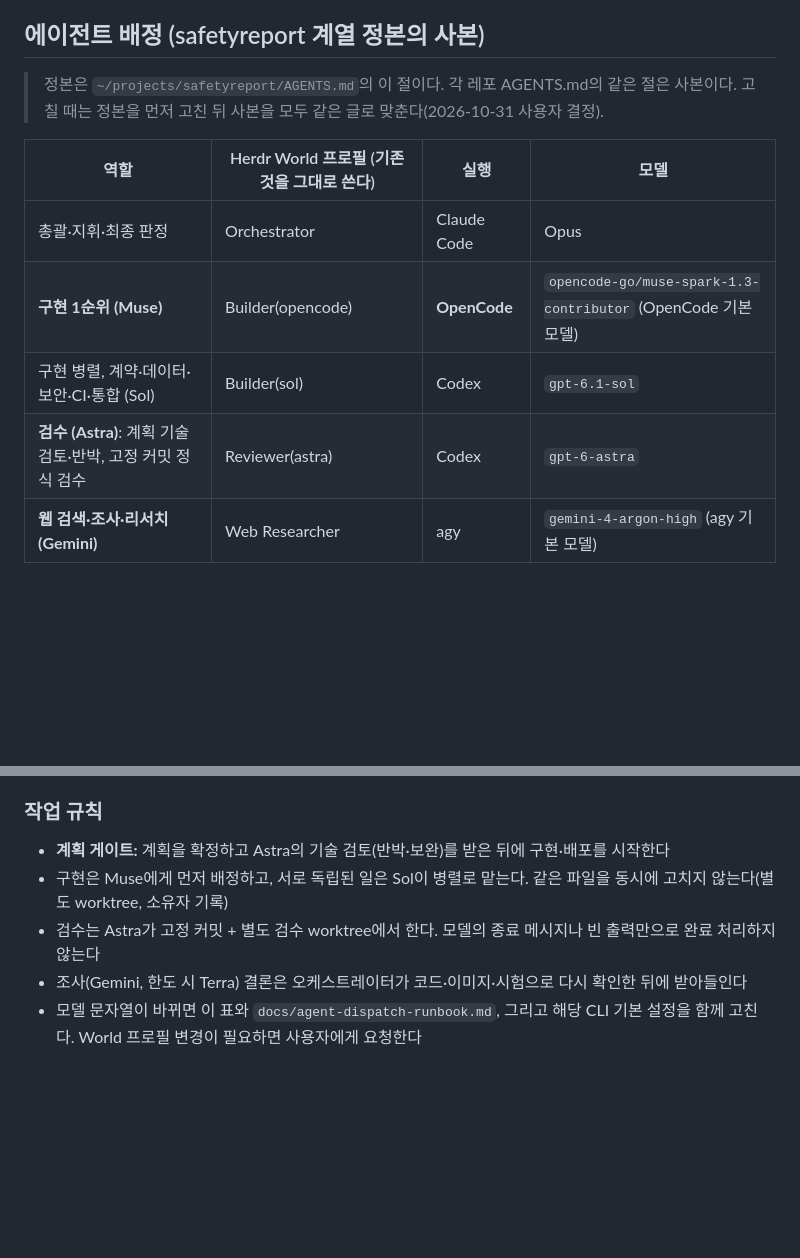
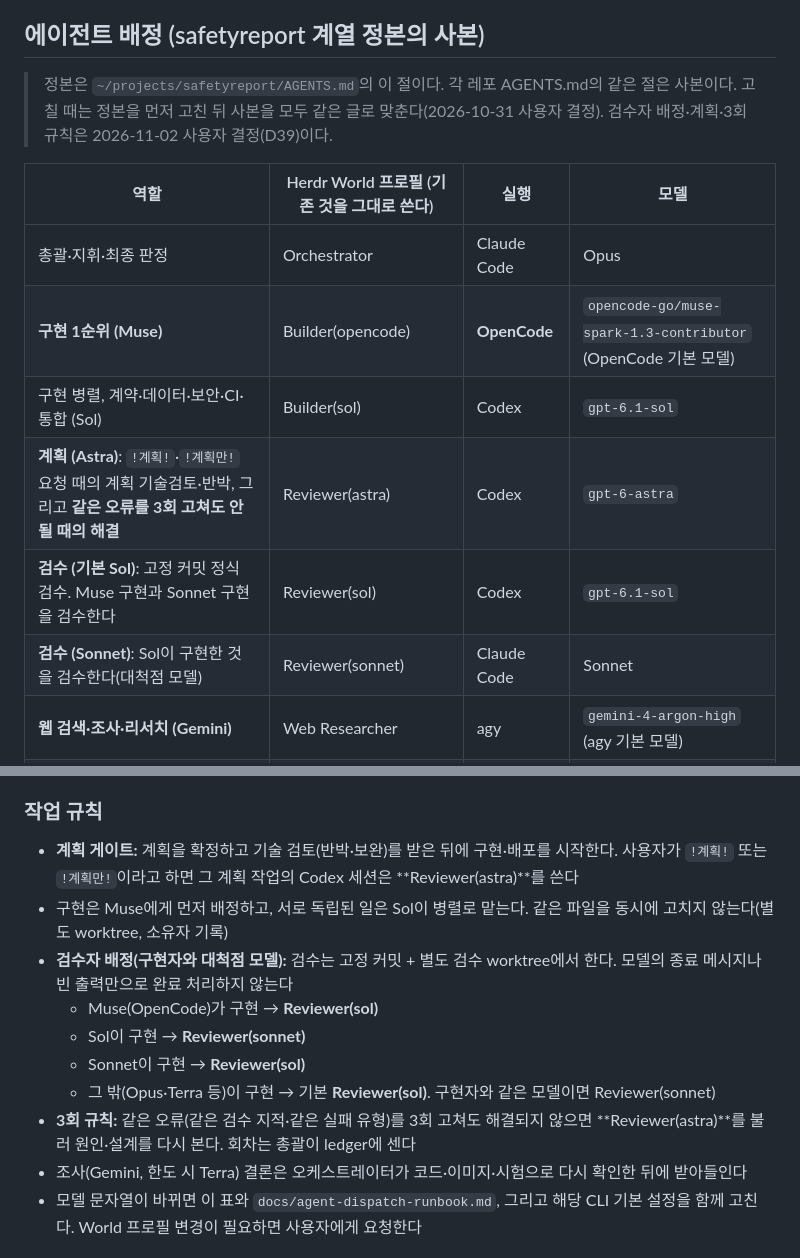
Before and after one commit to Fentanest/safetyreport-chromeextension, a Markdown page: AGENTS.md, 2 parts joined by grey strips. GitHub-like rendering; blank space fills up the shorter version.

```diff
--- a/AGENTS.md
+++ b/AGENTS.md
@@ -6,14 +6,16 @@
 
 ## 에이전트 배정 (safetyreport 계열 정본의 사본)
 
-> 정본은 `~/projects/safetyreport/AGENTS.md`의 이 절이다. 각 레포 AGENTS.md의 같은 절은 사본이다. 고칠 때는 정본을 먼저 고친 뒤 사본을 모두 같은 글로 맞춘다(2026-10-31 사용자 결정).
+> 정본은 `~/projects/safetyreport/AGENTS.md`의 이 절이다. 각 레포 AGENTS.md의 같은 절은 사본이다. 고칠 때는 정본을 먼저 고친 뒤 사본을 모두 같은 글로 맞춘다(2026-10-31 사용자 결정). 검수자 배정·계획·3회 규칙은 2026-11-02 사용자 결정(D39)이다.
 
 | 역할 | Herdr World 프로필 (기존 것을 그대로 쓴다) | 실행 | 모델 |
 |---|---|---|---|
 | 총괄·지휘·최종 판정 | Orchestrator | Claude Code | Opus |
 | **구현 1순위 (Muse)** | Builder(opencode) | **OpenCode** | `opencode-go/muse-spark-1.3-contributor` (OpenCode 기본 모델) |
 | 구현 병렬, 계약·데이터·보안·CI·통합 (Sol) | Builder(sol) | Codex | `gpt-6.1-sol` |
-| **검수 (Astra)**: 계획 기술검토·반박, 고정 커밋 정식 검수 | Reviewer(astra) | Codex | `gpt-6-astra` |
+| **계획 (Astra)**: `!계획!`·`!계획만!` 요청 때의 계획 기술검토·반박, 그리고 **같은 오류를 3회 고쳐도 안 될 때의 해결** | Reviewer(astra) | Codex | `gpt-6-astra` |
+| **검수 (기본 Sol)**: 고정 커밋 정식 검수. Muse 구현과 Sonnet 구현을 검수한다 | Reviewer(sol) | Codex | `gpt-6.1-sol` |
+| **검수 (Sonnet)**: Sol이 구현한 것을 검수한다(대척점 모델) | Reviewer(sonnet) | Claude Code | Sonnet |
 | **웹 검색·조사·리서치 (Gemini)** | Web Researcher | agy | `gemini-4-argon-high` (agy 기본 모델) |
 | 조사 대체 (Terra, **Gemini가 한도에 걸렸을 때만**) | Code Analyst | Codex | `gpt-6.1-terra` |
 
@@ -25,9 +27,14 @@
 - 프로필이 없거나, 권한이 막히거나, 한도에 걸린 경우는 서로 다른 사건으로 기록한다. 다른 모델로 조용히 바꾸지 않는다
 
 ### 작업 규칙
-- **계획 게이트:** 계획을 확정하고 Astra의 기술 검토(반박·보완)를 받은 뒤에 구현·배포를 시작한다
+- **계획 게이트:** 계획을 확정하고 기술 검토(반박·보완)를 받은 뒤에 구현·배포를 시작한다. 사용자가 `!계획!` 또는 `!계획만!`이라고 하면 그 계획 작업의 Codex 세션은 **Reviewer(astra)**를 쓴다
 - 구현은 Muse에게 먼저 배정하고, 서로 독립된 일은 Sol이 병렬로 맡는다. 같은 파일을 동시에 고치지 않는다(별도 worktree, 소유자 기록)
-- 검수는 Astra가 고정 커밋 + 별도 검수 worktree에서 한다. 모델의 종료 메시지나 빈 출력만으로 완료 처리하지 않는다
+- **검수자 배정(구현자와 대척점 모델):** 검수는 고정 커밋 + 별도 검수 worktree에서 한다. 모델의 종료 메시지나 빈 출력만으로 완료 처리하지 않는다
+  - Muse(OpenCode)가 구현 → **Reviewer(sol)**
+  - Sol이 구현 → **Reviewer(sonnet)**
+  - Sonnet이 구현 → **Reviewer(sol)**
+  - 그 밖(Opus·Terra 등)이 구현 → 기본 **Reviewer(sol)**. 구현자와 같은 모델이면 Reviewer(sonnet)
+- **3회 규칙:** 같은 오류(같은 검수 지적·같은 실패 유형)를 3회 고쳐도 해결되지 않으면 **Reviewer(astra)**를 불러 원인·설계를 다시 본다. 회차는 총괄이 ledger에 센다
 - 조사(Gemini, 한도 시 Terra) 결론은 오케스트레이터가 코드·이미지·시험으로 다시 확인한 뒤에 받아들인다
 - 모델 문자열이 바뀌면 이 표와 `docs/agent-dispatch-runbook.md`, 그리고 해당 CLI 기본 설정을 함께 고친다. World 프로필 변경이 필요하면 사용자에게 요청한다
 
```
Also changed, not shown: CLAUDE.md (+11 -4 lines).
